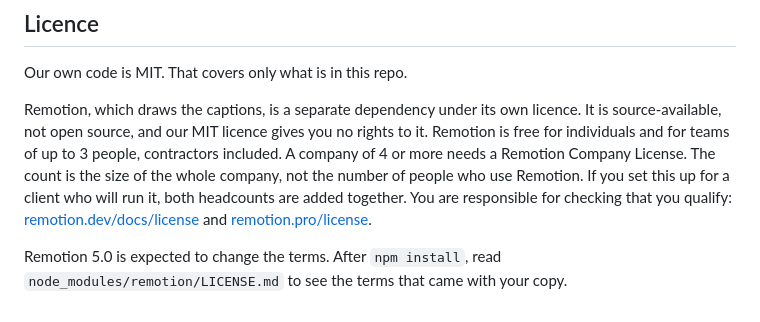
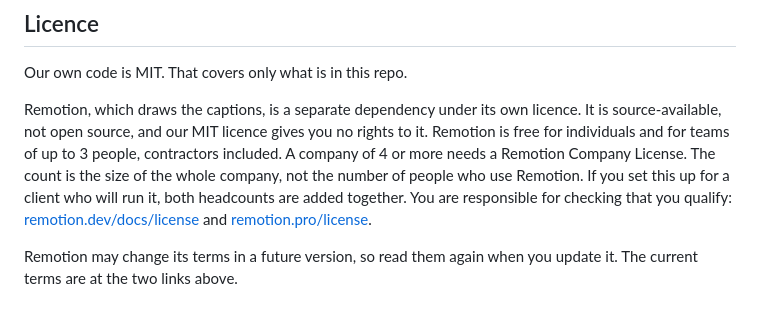
Before and after one commit to NFTYoginis/call-clip-starter, a Markdown page: README.md, the part around the change. Drawn GitHub-style.

Commit message:
README: drop reference to missing LICENSE.md, point to Remotion licence pages
Co-Authored-By: Claude Sonnet 5.5 <noreply@anthropic.com>

```diff
--- a/README.md
+++ b/README.md
@@ -98,4 +98,4 @@ Our own code is MIT. That covers only what is in this repo.
 
 Remotion, which draws the captions, is a separate dependency under its own licence. It is source-available, not open source, and our MIT licence gives you no rights to it. Remotion is free for individuals and for teams of up to 3 people, contractors included. A company of 4 or more needs a Remotion Company License. The count is the size of the whole company, not the number of people who use Remotion. If you set this up for a client who will run it, both headcounts are added together. You are responsible for checking that you qualify: [remotion.dev/docs/license](https://www.remotion.dev/docs/license) and [remotion.pro/license](https://www.remotion.pro/license).
 
-Remotion 5.0 is expected to change the terms. After `npm install`, read `node_modules/remotion/LICENSE.md` to see the terms that came with your copy.
+Remotion may change its terms in a future version, so read them again when you update it. The current terms are at the two links above.
```
